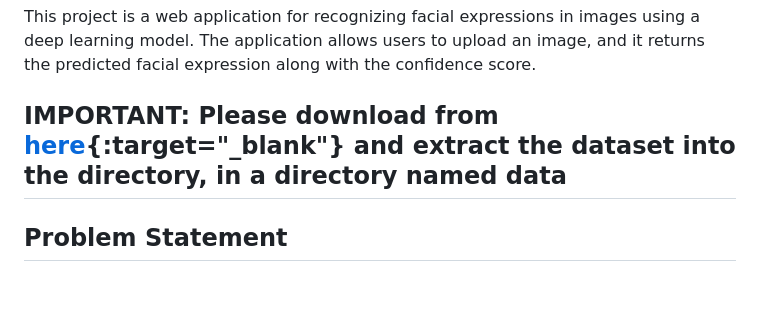
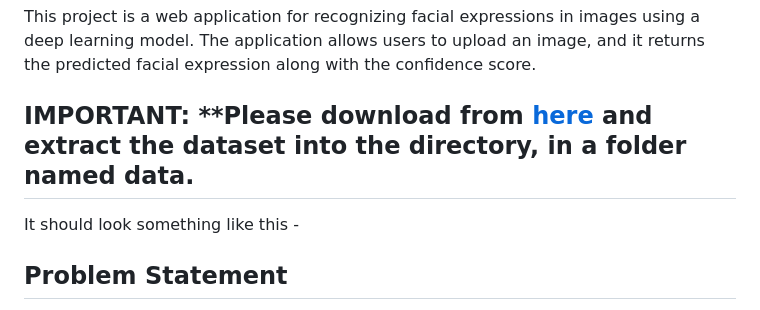
Before and after one commit to HarshvardhanJ/Facial-expression-Recognision, a Markdown page: README.md, the part around the change. Drawn GitHub-style; blank space fills up the shorter version.

```diff
--- a/README.md
+++ b/README.md
@@ -2,8 +2,8 @@
 
 This project is a web application for recognizing facial expressions in images using a deep learning model. The application allows users to upload an image, and it returns the predicted facial expression along with the confidence score.
 
-## IMPORTANT: **Please download from [here](https://drive.google.com/file/d/1hBmYouP9vpmBGGrCkv8Icv_PB48Cnrsh/view?usp=drive_link){:target="_blank"} and extract the dataset into the directory, in a directory named data**
-
+## IMPORTANT: **Please download from <a href="https://drive.google.com/file/d/1hBmYouP9vpmBGGrCkv8Icv_PB48Cnrsh/view?usp=drive_link" target="_blank">here</a> and extract the dataset into the directory, in a folder named data.
+It should look something like this -
 ## Problem Statement
 
 Understanding human emotions through facial expressions is a challenging task that has numerous applications. The goal of this project is to develop a system that can accurately recognize facial expressions from images.
```
